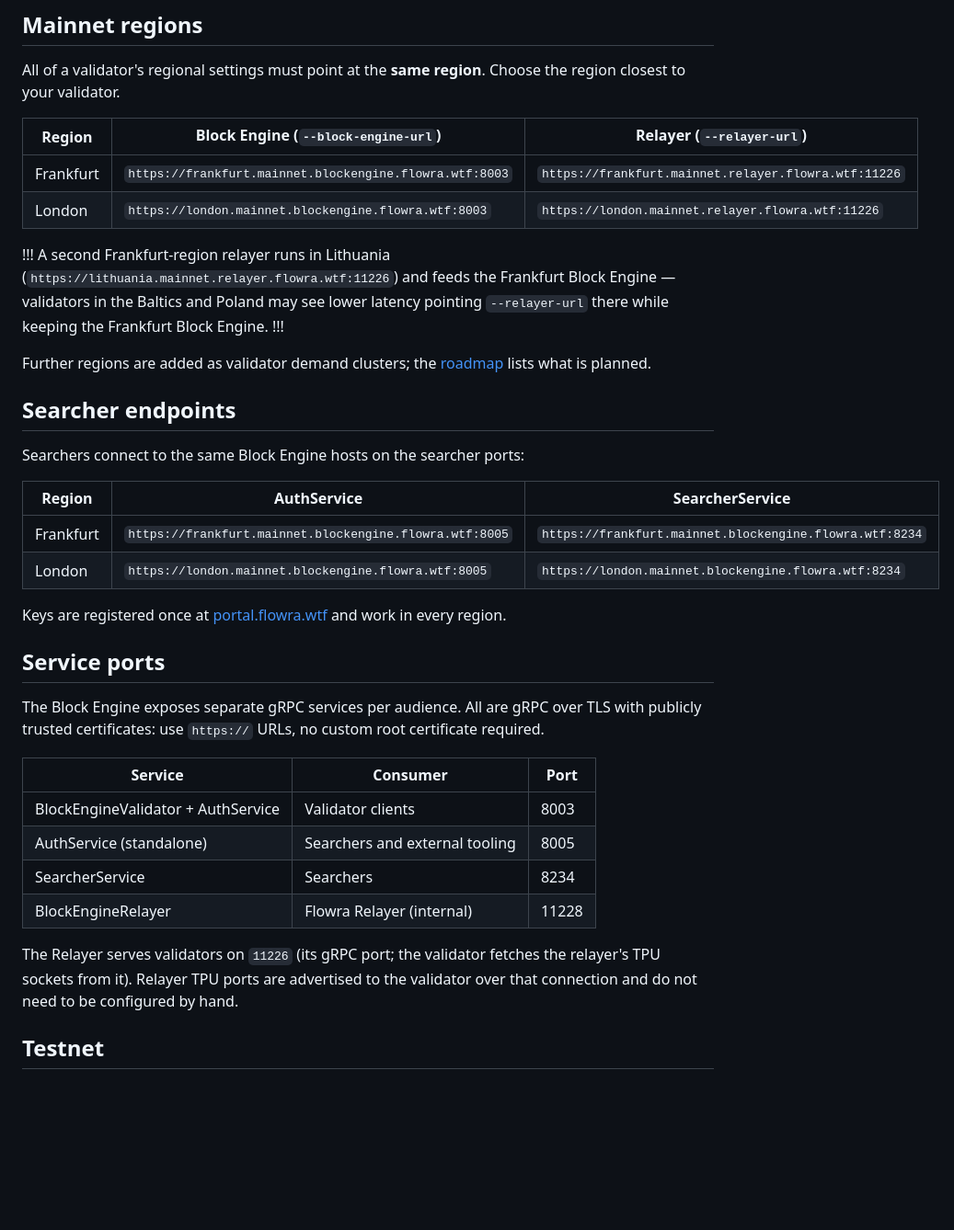
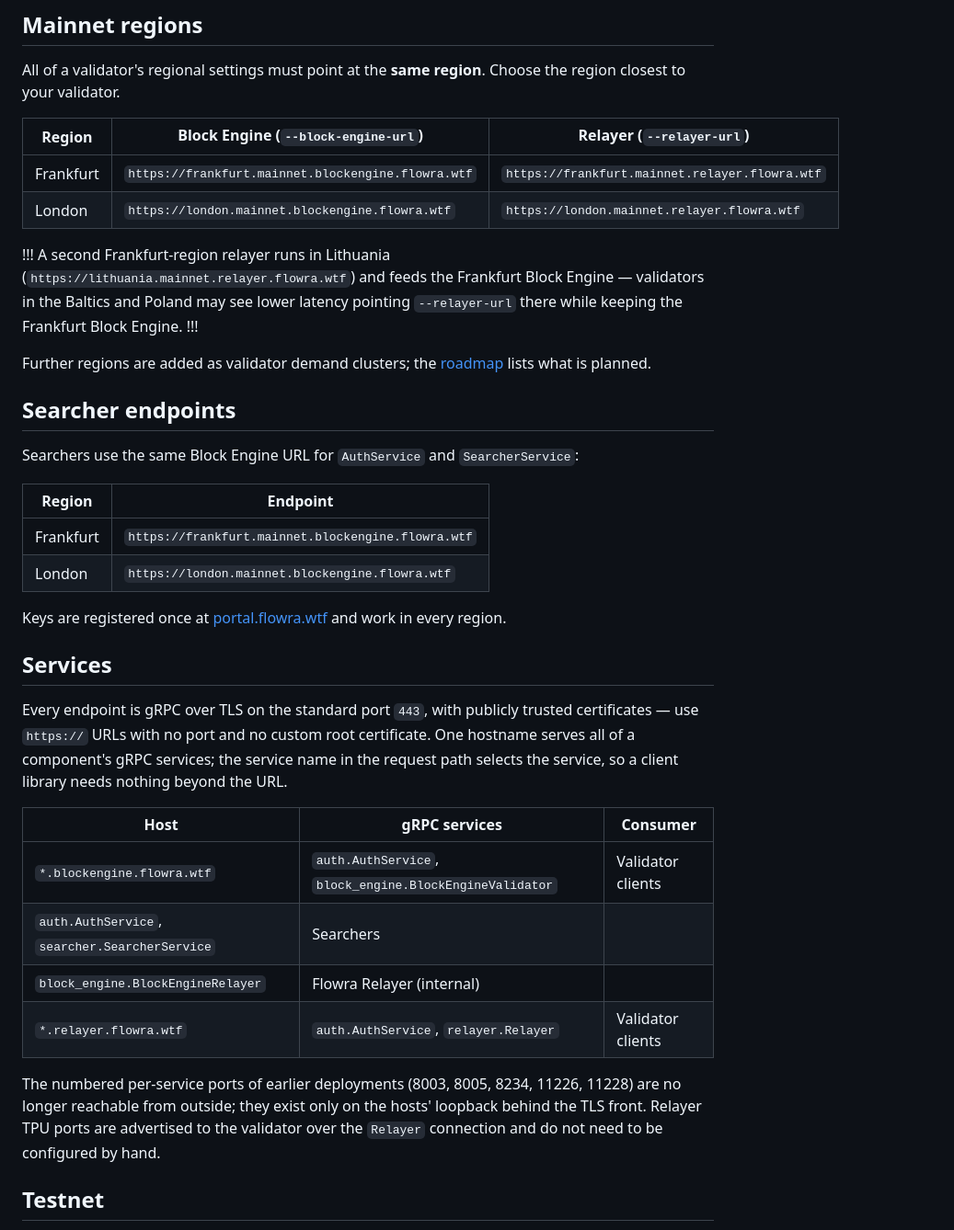
Before and after one commit to flowrawtf/flowra-docs, a Markdown page: validators/endpoints.md, the part around one of its changes. Shown at 92% size. Drawn GitHub-style; blank space fills up the shorter version.

Commit message:
docs: every endpoint is https on 443, one hostname per component
Co-Authored-By: Claude Fable 5.1 <noreply@anthropic.com>
Claude-Session: https://claude.ai/code/session_0186pj94mUvtnuYMo2W8rSUr

```diff
--- a/validators/endpoints.md
+++ b/validators/endpoints.md
@@ -15,38 +15,38 @@ All of a validator's regional settings must point at the **same region**. Choose
 
 Region | Block Engine (`--block-engine-url`) | Relayer (`--relayer-url`)
 --- | --- | ---
-Frankfurt | `https://frankfurt.mainnet.blockengine.flowra.wtf:8003` | `https://frankfurt.mainnet.relayer.flowra.wtf:11226`
-London | `https://london.mainnet.blockengine.flowra.wtf:8003` | `https://london.mainnet.relayer.flowra.wtf:11226`
+Frankfurt | `https://frankfurt.mainnet.blockengine.flowra.wtf` | `https://frankfurt.mainnet.relayer.flowra.wtf`
+London | `https://london.mainnet.blockengine.flowra.wtf` | `https://london.mainnet.relayer.flowra.wtf`
 
 !!!
-A second Frankfurt-region relayer runs in Lithuania (`https://lithuania.mainnet.relayer.flowra.wtf:11226`) and feeds the Frankfurt Block Engine — validators in the Baltics and Poland may see lower latency pointing `--relayer-url` there while keeping the Frankfurt Block Engine.
+A second Frankfurt-region relayer runs in Lithuania (`https://lithuania.mainnet.relayer.flowra.wtf`) and feeds the Frankfurt Block Engine — validators in the Baltics and Poland may see lower latency pointing `--relayer-url` there while keeping the Frankfurt Block Engine.
 !!!
 
 Further regions are added as validator demand clusters; the [roadmap](../resources/roadmap.md) lists what is planned.
 
 ## Searcher endpoints
 
-Searchers connect to the same Block Engine hosts on the searcher ports:
+Searchers use the same Block Engine URL for `AuthService` and `SearcherService`:
 
-Region | AuthService | SearcherService
---- | --- | ---
-Frankfurt | `https://frankfurt.mainnet.blockengine.flowra.wtf:8005` | `https://frankfurt.mainnet.blockengine.flowra.wtf:8234`
-London | `https://london.mainnet.blockengine.flowra.wtf:8005` | `https://london.mainnet.blockengine.flowra.wtf:8234`
+Region | Endpoint
+--- | ---
+Frankfurt | `https://frankfurt.mainnet.blockengine.flowra.wtf`
+London | `https://london.mainnet.blockengine.flowra.wtf`
 
 Keys are registered once at [portal.flowra.wtf](https://portal.flowra.wtf) and work in every region.
 
-## Service ports
+## Services
 
-The Block Engine exposes separate gRPC services per audience. All are gRPC over TLS with publicly trusted certificates: use `https://` URLs, no custom root certificate required.
+Every endpoint is gRPC over TLS on the standard port `443`, with publicly trusted certificates — use `https://` URLs with no port and no custom root certificate. One hostname serves all of a component's gRPC services; the service name in the request path selects the service, so a client library needs nothing beyond the URL.
 
-Service | Consumer | Port
+Host | gRPC services | Consumer
 --- | --- | ---
-BlockEngineValidator + AuthService | Validator clients | 8003
-AuthService (standalone) | Searchers and external tooling | 8005
-SearcherService | Searchers | 8234
-BlockEngineRelayer | Flowra Relayer (internal) | 11228
+`*.blockengine.flowra.wtf` | `auth.AuthService`, `block_engine.BlockEngineValidator` | Validator clients
+ | `auth.AuthService`, `searcher.SearcherService` | Searchers
+ | `block_engine.BlockEngineRelayer` | Flowra Relayer (internal)
+`*.relayer.flowra.wtf` | `auth.AuthService`, `relayer.Relayer` | Validator clients
 
-The Relayer serves validators on `11226` (its gRPC port; the validator fetches the relayer's TPU sockets from it). Relayer TPU ports are advertised to the validator over that connection and do not need to be configured by hand.
+The numbered per-service ports of earlier deployments (8003, 8005, 8234, 11226, 11228) are no longer reachable from outside; they exist only on the hosts' loopback behind the TLS front. Relayer TPU ports are advertised to the validator over the `Relayer` connection and do not need to be configured by hand.
 
 ## Testnet
 
```
Also changed, not shown: other parts of validators/endpoints.md (+4 -4 lines), searchers/api-reference.md (+1 -1 lines), searchers/getting-started.md (+1 -1 lines).
